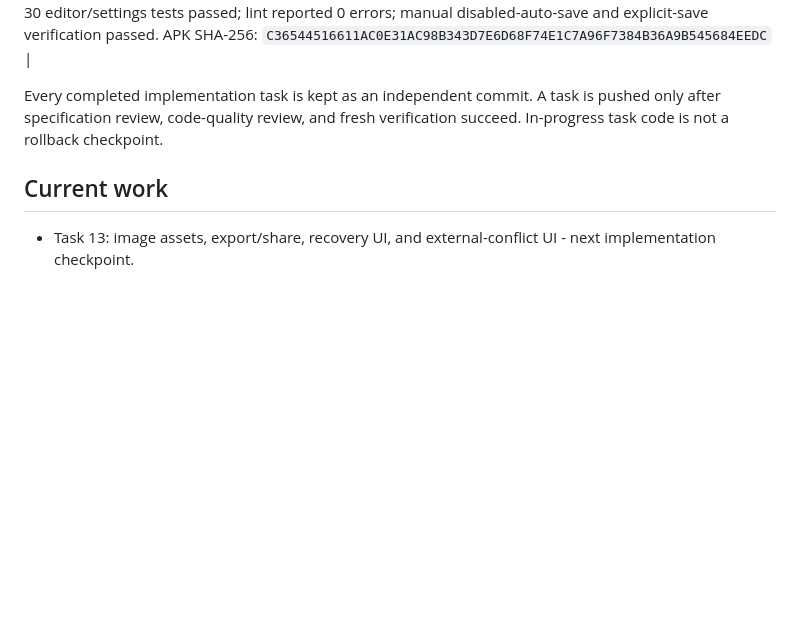
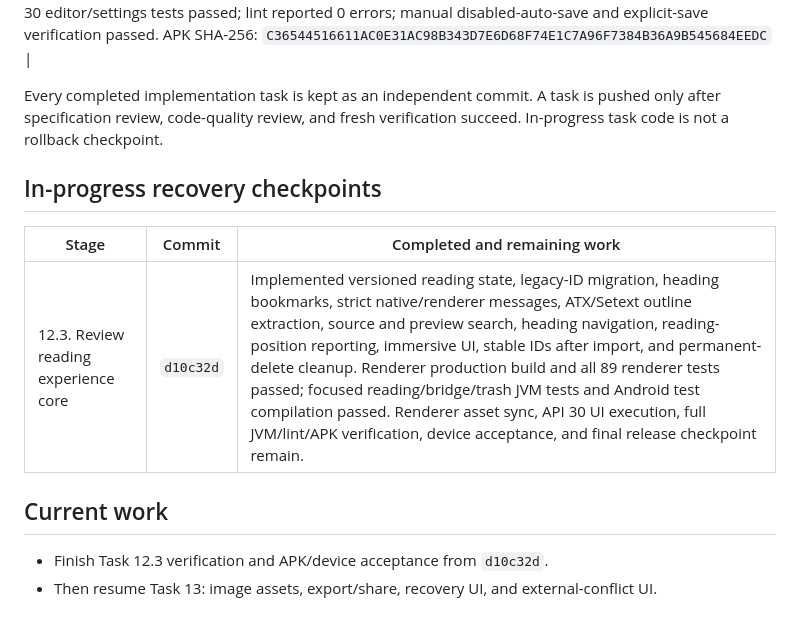
Before and after one commit to LuciferTGQ/MoNote, a Markdown page: docs/implementation-checkpoints.md, the part around the change. GitHub-like rendering; blank space fills up the shorter version.

Commit message:
docs: record Task 12.3 recovery checkpoint

```diff
--- a/docs/implementation-checkpoints.md
+++ b/docs/implementation-checkpoints.md
@@ -37,7 +37,14 @@ Every completed implementation task is kept as an independent commit. A task is
 pushed only after specification review, code-quality review, and fresh
 verification succeed. In-progress task code is not a rollback checkpoint.
 
+## In-progress recovery checkpoints
+
+| Stage | Commit | Completed and remaining work |
+| --- | --- | --- |
+| 12.3. Review reading experience core | `d10c32d` | Implemented versioned reading state, legacy-ID migration, heading bookmarks, strict native/renderer messages, ATX/Setext outline extraction, source and preview search, heading navigation, reading-position reporting, immersive UI, stable IDs after import, and permanent-delete cleanup. Renderer production build and all 89 renderer tests passed; focused reading/bridge/trash JVM tests and Android test compilation passed. Renderer asset sync, API 30 UI execution, full JVM/lint/APK verification, device acceptance, and final release checkpoint remain. |
+
 ## Current work
 
-- Task 13: image assets, export/share, recovery UI, and external-conflict UI - next
-  implementation checkpoint.
+- Finish Task 12.3 verification and APK/device acceptance from `d10c32d`.
+- Then resume Task 13: image assets, export/share, recovery UI, and
+  external-conflict UI.
```
